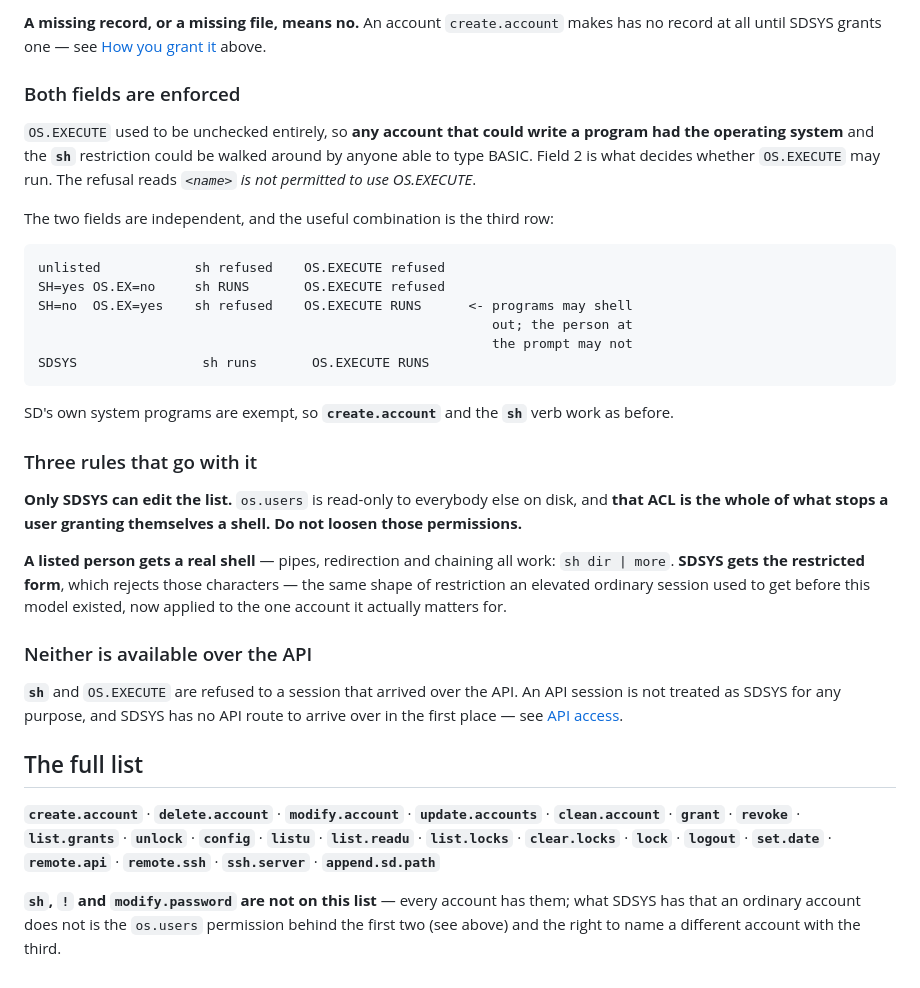
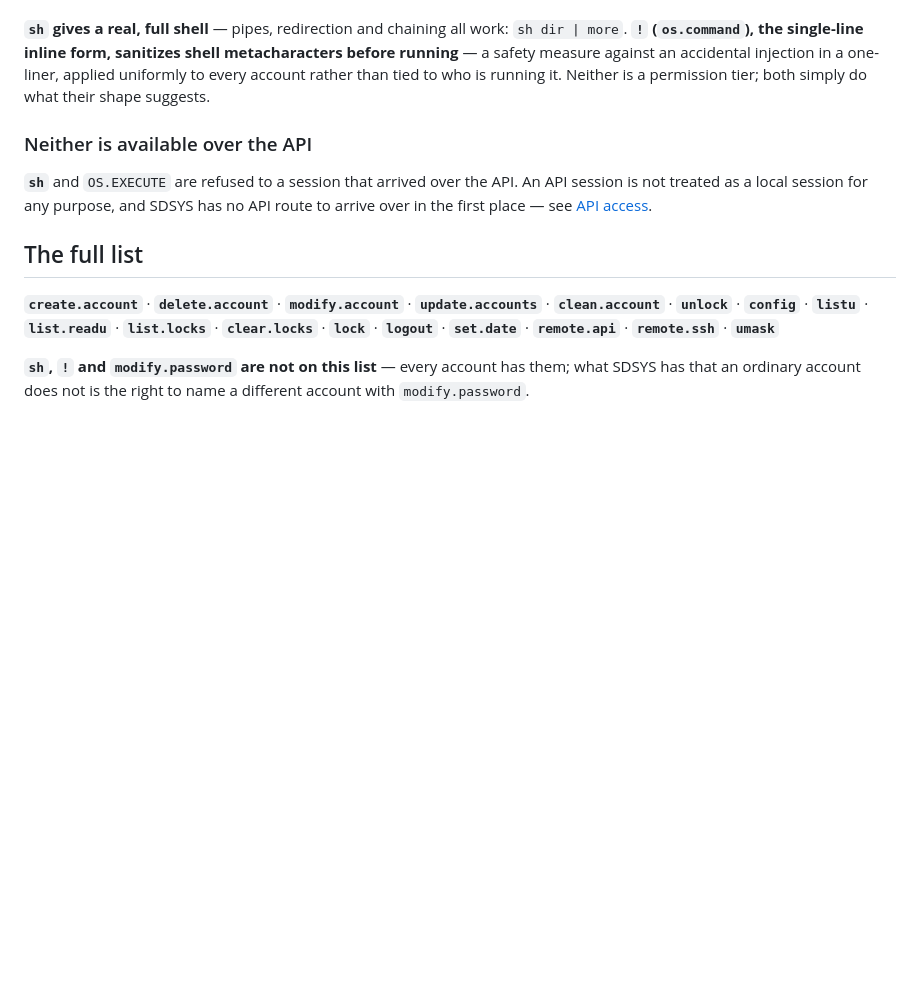
Before and after one commit to dmontaine/SDCoreLinuxDocs, a Markdown page: GettingStarted/markdown/06-administrator-commands.md, the part around one of its changes. Rendered like a GitHub page; blank space fills up the shorter version.

````diff
--- a/GettingStarted/markdown/06-administrator-commands.md
+++ b/GettingStarted/markdown/06-administrator-commands.md
@@ -206,59 +123,25 @@ command is not available and what to ask for.
-**A missing record, or a missing file, means no.** An account
-`create.account` makes has no record at all until SDSYS grants one — see
-[How you grant it](#how-you-grant-it) above.
-
-### Both fields are enforced
-
-`OS.EXECUTE` used to be unchecked entirely, so **any account that could
-write a program had the operating system** and the **`sh`** restriction
-could be walked around by anyone able to type BASIC. Field 2 is what
-decides whether `OS.EXECUTE` may run. The refusal reads *`<name>` is not
-permitted to use OS.EXECUTE*.
-
-The two fields are independent, and the useful combination is the third
-row:
-
-```
-unlisted            sh refused    OS.EXECUTE refused
-SH=yes OS.EX=no     sh RUNS       OS.EXECUTE refused
-SH=no  OS.EX=yes    sh refused    OS.EXECUTE RUNS      <- programs may shell
-                                                          out; the person at
-                                                          the prompt may not
-SDSYS                sh runs       OS.EXECUTE RUNS
-```
-
-SD's own system programs are exempt, so **`create.account`** and the
-**`sh`** verb work as before.
-
-### Three rules that go with it
-
-**Only SDSYS can edit the list.** `os.users` is read-only to everybody
-else on disk, and **that ACL is the whole of what stops a user granting
-themselves a shell. Do not loosen those permissions.**
-
-**A listed person gets a real shell** — pipes, redirection and chaining all
-work: `sh dir | more`. **SDSYS gets the restricted form**, which rejects
-those characters — the same shape of restriction an elevated ordinary
-session used to get before this model existed, now applied to the one
-account it actually matters for.
+**`sh` gives a real, full shell** — pipes, redirection and chaining all
+work: `sh dir | more`. **`!` (`os.command`), the single-line inline form,
+sanitizes shell metacharacters before running** — a safety measure against
+an accidental injection in a one-liner, applied uniformly to every account
+rather than tied to who is running it. Neither is a permission tier;
+both simply do what their shape suggests.
 
 ### Neither is available over the API
 
 **`sh`** and `OS.EXECUTE` are refused to a session that arrived over the
-API. An API session is not treated as SDSYS for any purpose, and SDSYS has
-no API route to arrive over in the first place — see
+API. An API session is not treated as a local session for any purpose, and
+SDSYS has no API route to arrive over in the first place — see
 [API access](09-api-access.html).
 
 ## The full list
 
 **`create.account`** · **`delete.account`** · **`modify.account`** ·
-**`update.accounts`** · **`clean.account`** · **`grant`** · **`revoke`** ·
-**`list.grants`** · **`unlock`** · **`config`** · **`listu`** ·
-**`list.readu`** · **`list.locks`** · **`clear.locks`** · **`lock`** ·
-**`logout`** · **`set.date`** · **`remote.api`** · **`remote.ssh`** ·
-**`ssh.server`** · **`append.sd.path`**
+**`update.accounts`** · **`clean.account`** · **`unlock`** · **`config`** ·
+**`listu`** · **`list.readu`** · **`list.locks`** · **`clear.locks`** ·
+**`lock`** · **`logout`** · **`set.date`** · **`remote.api`** ·
+**`remote.ssh`** · **`umask`**
 
 **`sh`, `!` and `modify.password` are not on this list** — every account
-has them; what SDSYS has that an ordinary account does not is the
-`os.users` permission behind the first two (see above) and the right to
-name a different account with the third.
+has them; what SDSYS has that an ordinary account does not is the right to
+name a different account with `modify.password`.
````
Also changed, not shown: other parts of GettingStarted/markdown/06-administrator-commands.md (+39 -122 lines), GettingStarted/markdown/05-account-types.md (+51 -53 lines), GettingStarted/markdown/05a-managing-accounts.md (+52 -52 lines).
